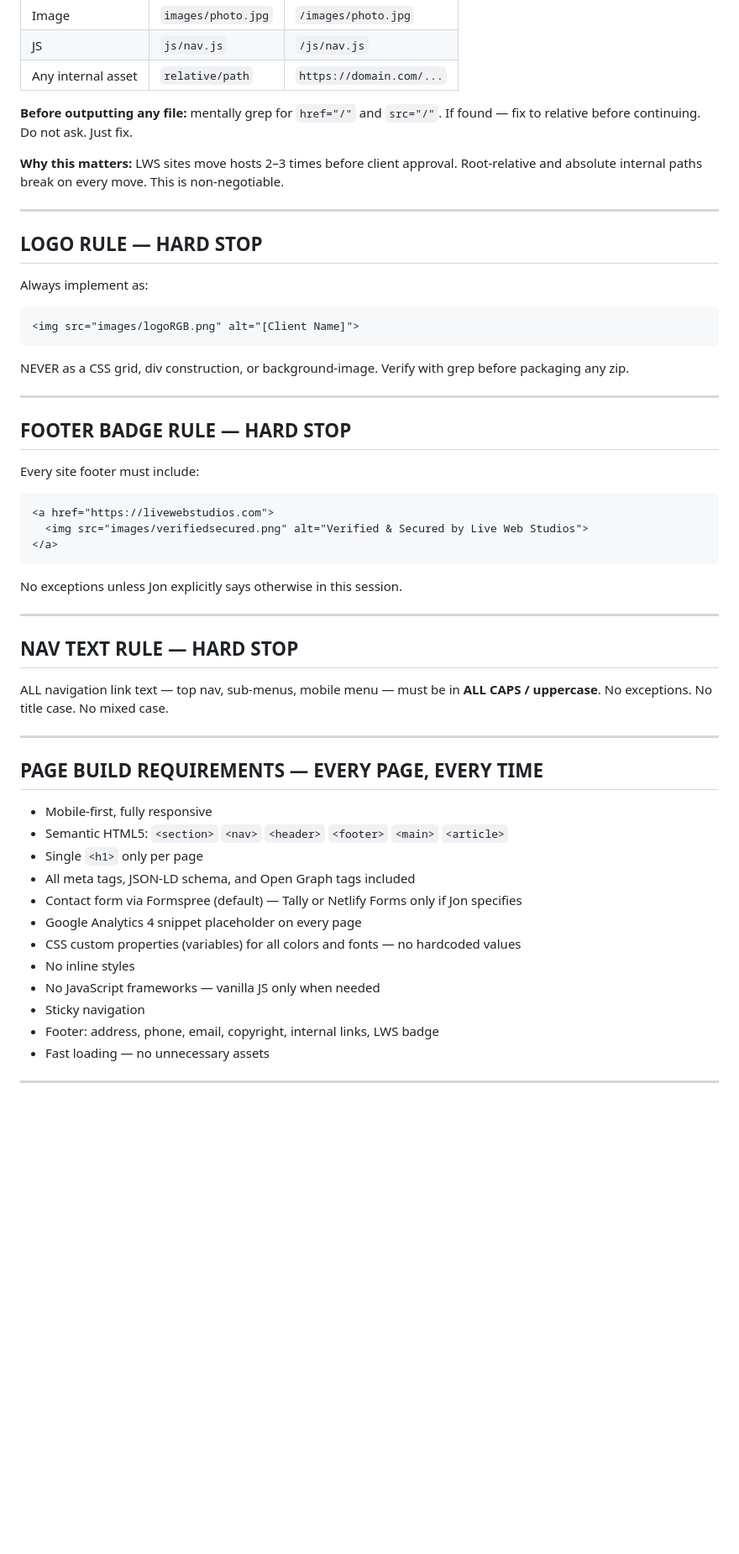
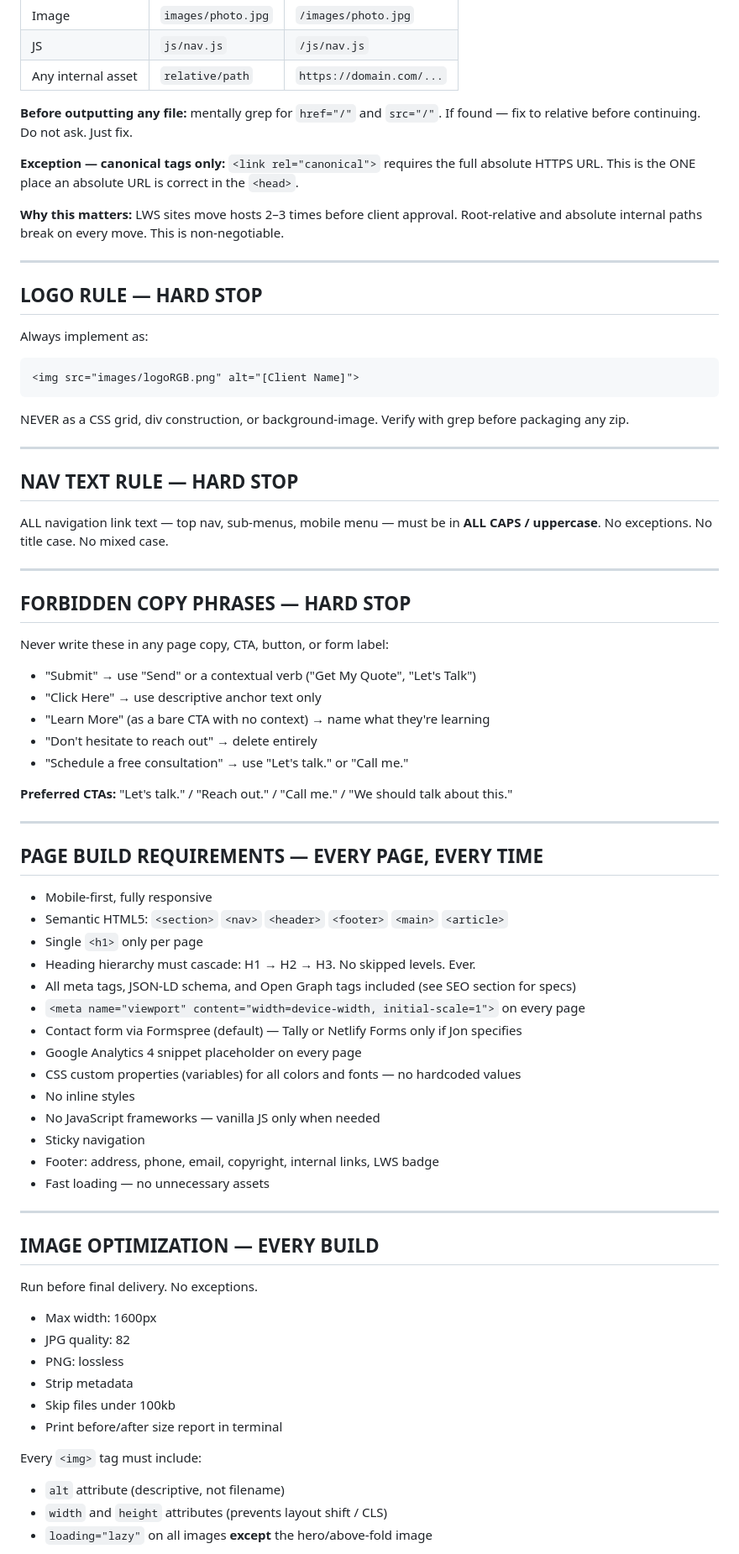
Before and after one commit to livewebstudios/claude-global-config, a Markdown page: CLAUDE.md, the part around one of its changes. Shown at 84% size. GitHub-like rendering; blank space fills up the shorter version.

````diff
--- a/CLAUDE.md
+++ b/CLAUDE.md
@@ -19,6 +19,9 @@ ALWAYS use relative paths for ALL internal asset references.
 **Before outputting any file:** mentally grep for `href="/"` and `src="/"`.
 If found — fix to relative before continuing. Do not ask. Just fix.
 
+**Exception — canonical tags only:** `<link rel="canonical">` requires the full absolute
+HTTPS URL. This is the ONE place an absolute URL is correct in the `<head>`.
+
 **Why this matters:** LWS sites move hosts 2–3 times before client approval.
 Root-relative and absolute internal paths break on every move. This is non-negotiable.
 
@@ -35,22 +38,24 @@ Verify with grep before packaging any zip.
 
 ---
 
-## FOOTER BADGE RULE — HARD STOP
-
-Every site footer must include:
-```html
-<a href="https://livewebstudios.com">
-  <img src="images/verifiedsecured.png" alt="Verified & Secured by Live Web Studios">
-</a>
-```
-No exceptions unless Jon explicitly says otherwise in this session.
-
----
-
 ## NAV TEXT RULE — HARD STOP
 
 ALL navigation link text — top nav, sub-menus, mobile menu — must be in **ALL CAPS / uppercase**.
 No exceptions. No title case. No mixed case.
+
+---
+
+## FORBIDDEN COPY PHRASES — HARD STOP
+
+Never write these in any page copy, CTA, button, or form label:
+
+- "Submit" → use "Send" or a contextual verb ("Get My Quote", "Let's Talk")
+- "Click Here" → use descriptive anchor text only
+- "Learn More" (as a bare CTA with no context) → name what they're learning
+- "Don't hesitate to reach out" → delete entirely
+- "Schedule a free consultation" → use "Let's talk." or "Call me."
+
+**Preferred CTAs:** "Let's talk." / "Reach out." / "Call me." / "We should talk about this."
 
 ---
 
@@ -59,7 +64,9 @@ No exceptions. No title case. No mixed case.
 - Mobile-first, fully responsive
 - Semantic HTML5: `<section>` `<nav>` `<header>` `<footer>` `<main>` `<article>`
 - Single `<h1>` only per page
-- All meta tags, JSON-LD schema, and Open Graph tags included
+- Heading hierarchy must cascade: H1 → H2 → H3. No skipped levels. Ever.
+- All meta tags, JSON-LD schema, and Open Graph tags included (see SEO section for specs)
+- `<meta name="viewport" content="width=device-width, initial-scale=1">` on every page
 - Contact form via Formspree (default) — Tally or Netlify Forms only if Jon specifies
 - Google Analytics 4 snippet placeholder on every page
 - CSS custom properties (variables) for all colors and fonts — no hardcoded values
@@ -71,3 +78,19 @@ No exceptions. No title case. No mixed case.
 
 ---
 
+## IMAGE OPTIMIZATION — EVERY BUILD
+
+Run before final delivery. No exceptions.
+
+- Max width: 1600px
+- JPG quality: 82
+- PNG: lossless
+- Strip metadata
+- Skip files under 100kb
+- Print before/after size report in terminal
+
+Every `<img>` tag must include:
+- `alt` attribute (descriptive, not filename)
+- `width` and `height` attributes (prevents layout shift / CLS)
+- `loading="lazy"` on all images **except** the hero/above-fold image
+
````
Also changed, not shown: other parts of CLAUDE.md (+141 -29 lines).
